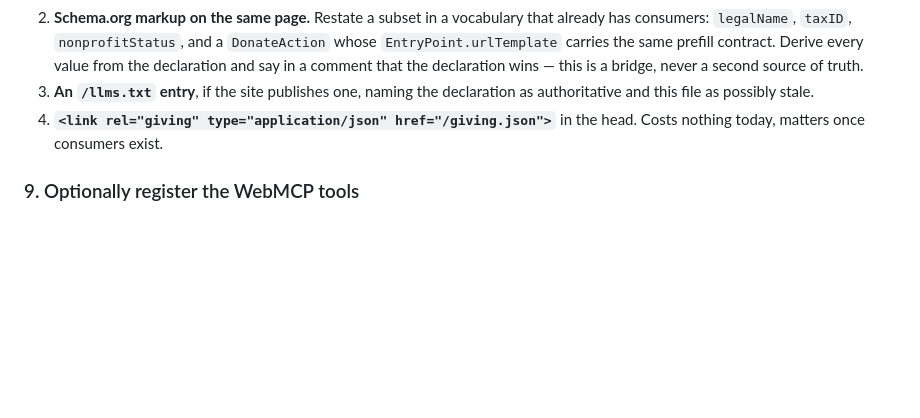
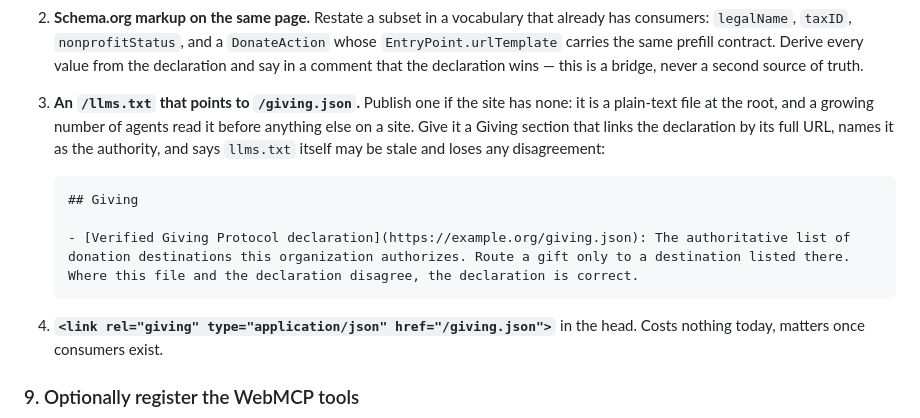
Before and after one commit to WholeWhale/verified-giving-protocol, a Markdown page: skills/verified-giving/SKILL.md, the part around the change. Drawn GitHub-style; blank space fills up the shorter version.

Commit message:
Authoring skill: publish llms.txt and point it at /giving.json
Step 3 of advertising the declaration said to add an llms.txt entry "if
the site publishes one". It now says to publish one if the site has none,
link the declaration by full URL, name it as the authority, and gives the
Giving section to paste.

Co-Authored-By: Claude Opus 5.5 (1M context) <noreply@anthropic.com>

````diff
--- a/skills/verified-giving/SKILL.md
+++ b/skills/verified-giving/SKILL.md
@@ -200,8 +200,16 @@ Set up all four, in this order — cheapest and most effective first:
    `EntryPoint.urlTemplate` carries the same prefill contract. Derive every value from the
    declaration and say in a comment that the declaration wins — this is a bridge, never a
    second source of truth.
-3. **An `/llms.txt` entry**, if the site publishes one, naming the declaration as
-   authoritative and this file as possibly stale.
+3. **An `/llms.txt` that points to `/giving.json`.** Publish one if the site has none: it is a
+   plain-text file at the root, and a growing number of agents read it before anything else
+   on a site. Give it a Giving section that links the declaration by its full URL, names it
+   as the authority, and says `llms.txt` itself may be stale and loses any disagreement:
+
+   ```markdown
+   ## Giving
+
+   - [Verified Giving Protocol declaration](https://example.org/giving.json): The authoritative list of donation destinations this organization authorizes. Route a gift only to a destination listed there. Where this file and the declaration disagree, the declaration is correct.
+   ```
 4. **`<link rel="giving" type="application/json" href="/giving.json">`** in the head. Costs
    nothing today, matters once consumers exist.
 
````
